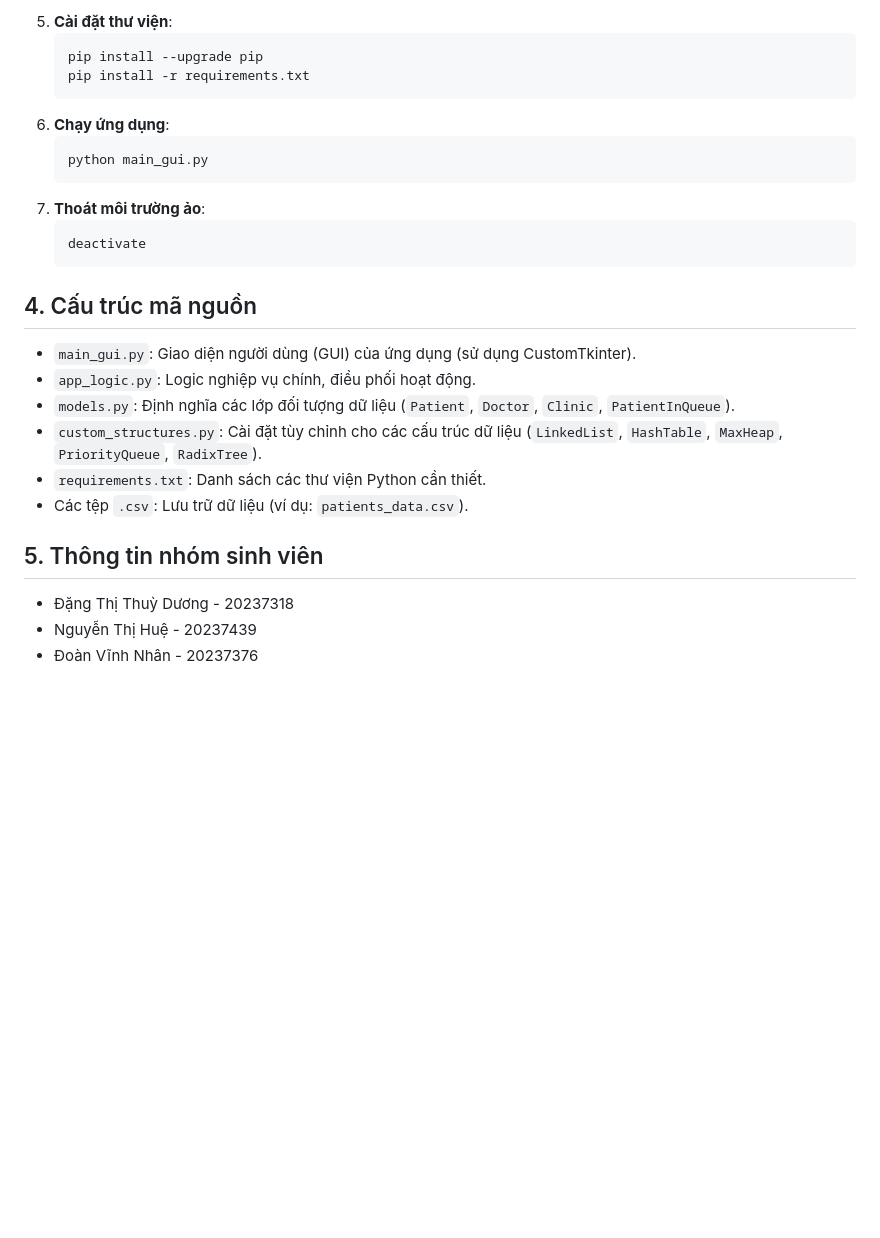
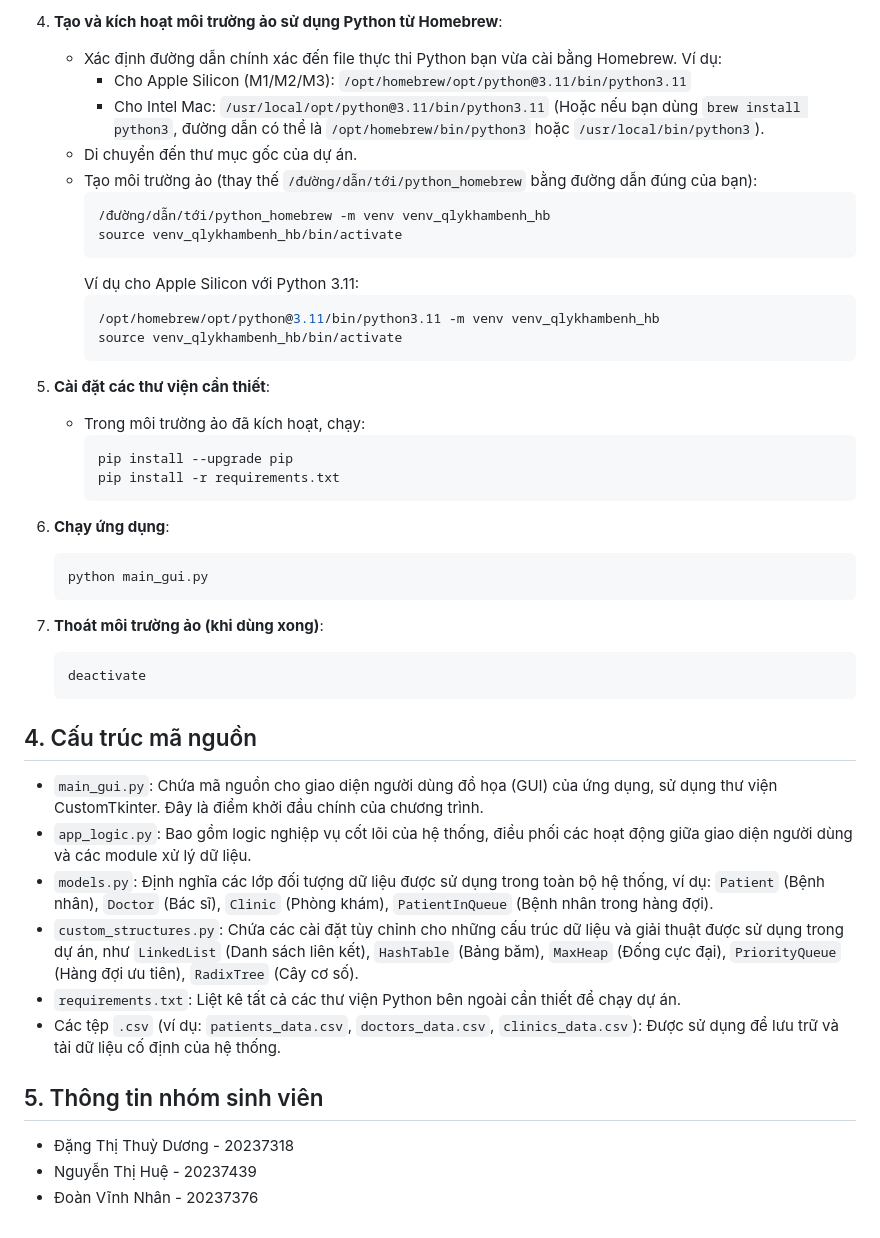
Before and after one commit to DoanVinhNhan/He-Thong-Quan-Li-Kham-Benh, a Markdown page: README.md, the part around one of its changes. Drawn GitHub-style; blank space fills up the shorter version.

````diff
--- a/README.md
+++ b/README.md
@@ -122,27 +152,50 @@ Do phiên bản Tcl/Tk đi kèm với Python hệ thống trên macOS thường
         ```
-5.  **Cài đặt thư viện**:
-    ```bash
-    pip install --upgrade pip
-    pip install -r requirements.txt
-    ```
+
+4.  **Tạo và kích hoạt môi trường ảo sử dụng Python từ Homebrew**:
+    * Xác định đường dẫn chính xác đến file thực thi Python bạn vừa cài bằng Homebrew. Ví dụ:
+        * Cho Apple Silicon (M1/M2/M3): `/opt/homebrew/opt/python@3.11/bin/python3.11`
+        * Cho Intel Mac: `/usr/local/opt/python@3.11/bin/python3.11`
+        (Hoặc nếu bạn dùng `brew install python3`, đường dẫn có thể là `/opt/homebrew/bin/python3` hoặc `/usr/local/bin/python3`).
+    * Di chuyển đến thư mục gốc của dự án.
+    * Tạo môi trường ảo (thay thế `/đường/dẫn/tới/python_homebrew` bằng đường dẫn đúng của bạn):
+        ```bash
+        /đường/dẫn/tới/python_homebrew -m venv venv_qlykhambenh_hb
+        source venv_qlykhambenh_hb/bin/activate
+        ```
+        Ví dụ cho Apple Silicon với Python 3.11:
+        ```bash
+        /opt/homebrew/opt/python@3.11/bin/python3.11 -m venv venv_qlykhambenh_hb
+        source venv_qlykhambenh_hb/bin/activate
+        ```
+
+5.  **Cài đặt các thư viện cần thiết**:
+    * Trong môi trường ảo đã kích hoạt, chạy:
+        ```bash
+        pip install --upgrade pip
+        pip install -r requirements.txt
+        ```
+
 6.  **Chạy ứng dụng**:
     ```bash
     python main_gui.py
     ```
-7.  **Thoát môi trường ảo**:
+
+7.  **Thoát môi trường ảo (khi dùng xong)**:
     ```bash
     deactivate
     ```
 
 ## 4. Cấu trúc mã nguồn
-* `main_gui.py`: Giao diện người dùng (GUI) của ứng dụng (sử dụng CustomTkinter).
-* `app_logic.py`: Logic nghiệp vụ chính, điều phối hoạt động.
-* `models.py`: Định nghĩa các lớp đối tượng dữ liệu (`Patient`, `Doctor`, `Clinic`, `PatientInQueue`).
-* `custom_structures.py`: Cài đặt tùy chỉnh cho các cấu trúc dữ liệu (`LinkedList`, `HashTable`, `MaxHeap`, `PriorityQueue`, `RadixTree`).
-* `requirements.txt`: Danh sách các thư viện Python cần thiết.
-* Các tệp `.csv`: Lưu trữ dữ liệu (ví dụ: `patients_data.csv`).
+
+* `main_gui.py`: Chứa mã nguồn cho giao diện người dùng đồ họa (GUI) của ứng dụng, sử dụng thư viện CustomTkinter. Đây là điểm khởi đầu chính của chương trình.
+* `app_logic.py`: Bao gồm logic nghiệp vụ cốt lõi của hệ thống, điều phối các hoạt động giữa giao diện người dùng và các module xử lý dữ liệu.
+* `models.py`: Định nghĩa các lớp đối tượng dữ liệu được sử dụng trong toàn bộ hệ thống, ví dụ: `Patient` (Bệnh nhân), `Doctor` (Bác sĩ), `Clinic` (Phòng khám), `PatientInQueue` (Bệnh nhân trong hàng đợi).
+* `custom_structures.py`: Chứa các cài đặt tùy chỉnh cho những cấu trúc dữ liệu và giải thuật được sử dụng trong dự án, như `LinkedList` (Danh sách liên kết), `HashTable` (Bảng băm), `MaxHeap` (Đống cực đại), `PriorityQueue` (Hàng đợi ưu tiên), `RadixTree` (Cây cơ số).
+* `requirements.txt`: Liệt kê tất cả các thư viện Python bên ngoài cần thiết để chạy dự án.
+* Các tệp `.csv` (ví dụ: `patients_data.csv`, `doctors_data.csv`, `clinics_data.csv`): Được sử dụng để lưu trữ và tải dữ liệu cố định của hệ thống.
 
 ## 5. Thông tin nhóm sinh viên
+
 * Đặng Thị Thuỳ Dương - 20237318
-* Nguyễn Thị Huệ     - 20237439
-* Đoàn Vĩnh Nhân     - 20237376
+* Nguyễn Thị Huệ - 20237439
+* Đoàn Vĩnh Nhân - 20237376
````
Also changed, not shown: other parts of README.md (+101 -71 lines).
